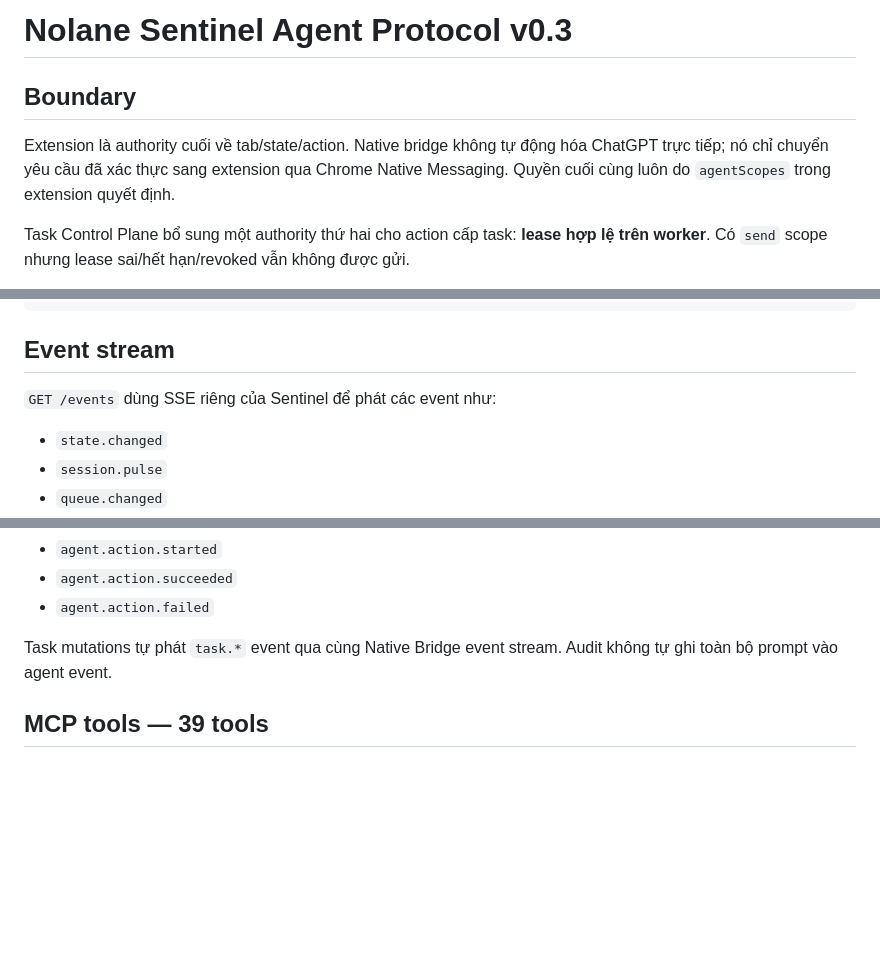
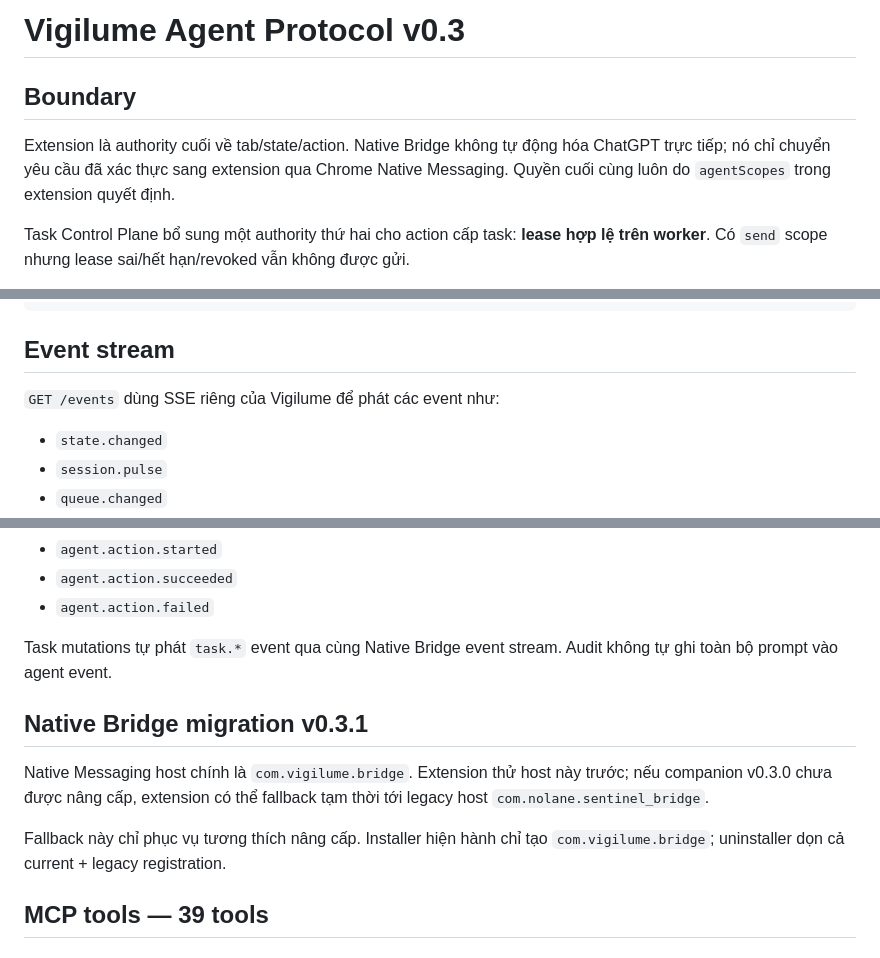
Before and after one commit to Nolane-x/extension-chatgpt-web, a Markdown page: docs/protocol.md, 3 parts joined by grey strips. Rendered like a GitHub page; blank space fills up the shorter version.

Commit message:
docs: migrate Agent Protocol to Vigilume

```diff
--- a/docs/protocol.md
+++ b/docs/protocol.md
@@ -1,8 +1,8 @@
-# Nolane Sentinel Agent Protocol v0.3
+# Vigilume Agent Protocol v0.3
 
 ## Boundary
 
-Extension là authority cuối về tab/state/action. Native bridge không tự động hóa ChatGPT trực tiếp; nó chỉ chuyển yêu cầu đã xác thực sang extension qua Chrome Native Messaging. Quyền cuối cùng luôn do `agentScopes` trong extension quyết định.
+Extension là authority cuối về tab/state/action. Native Bridge không tự động hóa ChatGPT trực tiếp; nó chỉ chuyển yêu cầu đã xác thực sang extension qua Chrome Native Messaging. Quyền cuối cùng luôn do `agentScopes` trong extension quyết định.
 
 Task Control Plane bổ sung một authority thứ hai cho action cấp task: **lease hợp lệ trên worker**. Có `send` scope nhưng lease sai/hết hạn/revoked vẫn không được gửi.
 
@@ -47,7 +47,7 @@ Ví dụ task-level:
 
 ## Event stream
 
-`GET /events` dùng SSE riêng của Sentinel để phát các event như:
+`GET /events` dùng SSE riêng của Vigilume để phát các event như:
 
 - `state.changed`
 - `session.pulse`
@@ -245,6 +245,12 @@ Yêu cầu agent có target tab tạo timeline event:
 
 Task mutations tự phát `task.*` event qua cùng Native Bridge event stream. Audit không tự ghi toàn bộ prompt vào agent event.
 
+## Native Bridge migration v0.3.1
+
+Native Messaging host chính là `com.vigilume.bridge`. Extension thử host này trước; nếu companion v0.3.0 chưa được nâng cấp, extension có thể fallback tạm thời tới legacy host `com.nolane.sentinel_bridge`.
+
+Fallback này chỉ phục vụ tương thích nâng cấp. Installer hiện hành chỉ tạo `com.vigilume.bridge`; uninstaller dọn cả current + legacy registration.
+
 ## MCP tools — 39 tools
 
 ### ChatGPT / automation — 23
```
Also changed, not shown: other parts of docs/protocol.md (+1 -1 lines).
